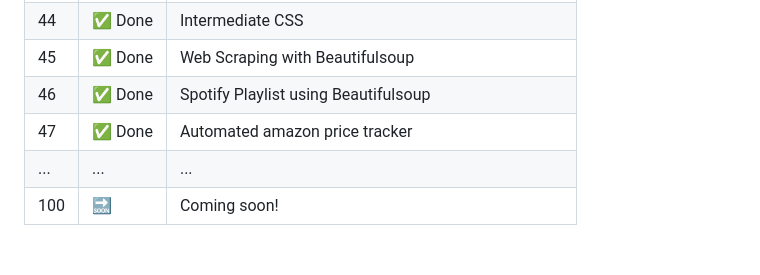
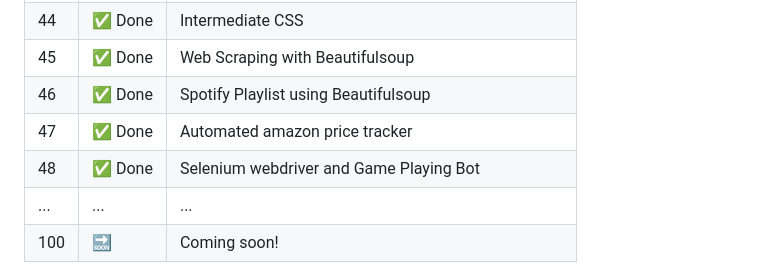
Before and after one commit to sen-17/100DaysPython, a Markdown page: README.md, the part around the change. Drawn GitHub-style; blank space fills up the shorter version.

```diff
--- a/README.md
+++ b/README.md
@@ -74,6 +74,7 @@ The course spans **100 days** of consistent practice and coding challenges that
 | 45  | ✅ Done |Web Scraping with Beautifulsoup|
 | 46  | ✅ Done |Spotify Playlist using Beautifulsoup|
 | 47  | ✅ Done |Automated amazon price tracker|
+| 48  | ✅ Done |Selenium webdriver and Game Playing Bot |
 | ... | ...    | ... |
 | 100 | 🔜     | Coming soon! |
 
```
